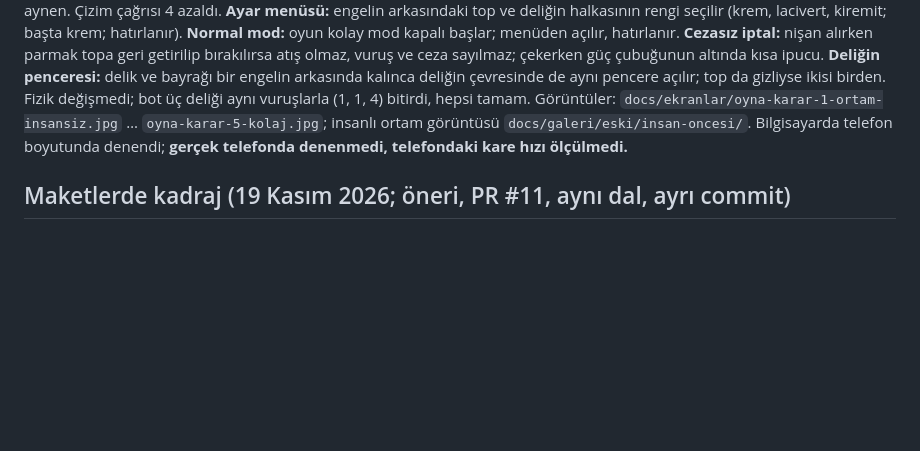
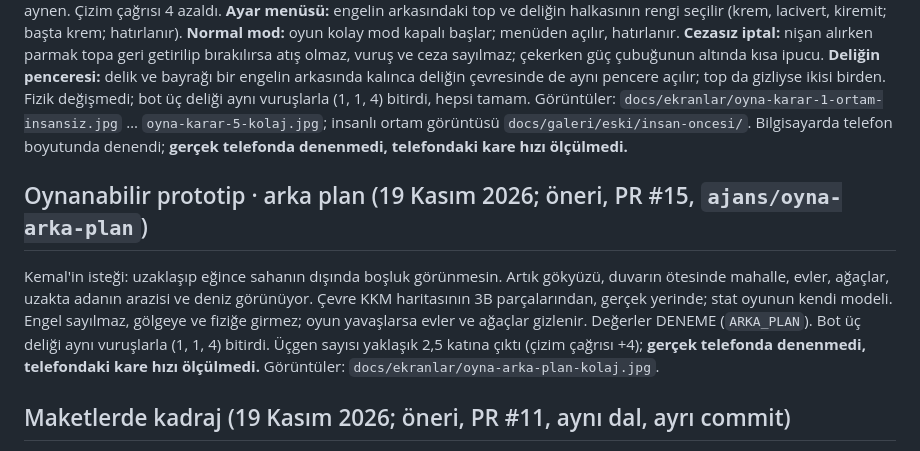
Before and after one commit to hkemal94/minigolf, a Markdown page: docs/yol-haritasi.md, the part around the change. Drawn GitHub-style; blank space fills up the shorter version.

```diff
--- a/docs/yol-haritasi.md
+++ b/docs/yol-haritasi.md
@@ -81,6 +81,14 @@ engelin arkasında kalınca deliğin çevresinde de aynı pencere açılır; top
 üç deliği aynı vuruşlarla (1, 1, 4) bitirdi, hepsi tamam. Görüntüler: `docs/ekranlar/oyna-karar-1-ortam-insansiz.jpg` …
 `oyna-karar-5-kolaj.jpg`; insanlı ortam görüntüsü `docs/galeri/eski/insan-oncesi/`. Bilgisayarda telefon boyutunda
 denendi; **gerçek telefonda denenmedi, telefondaki kare hızı ölçülmedi.**
+
+## Oynanabilir prototip · arka plan (19 Kasım 2026; öneri, PR #15, `ajans/oyna-arka-plan`)
+
+Kemal'in isteği: uzaklaşıp eğince sahanın dışında boşluk görünmesin. Artık gökyüzü, duvarın ötesinde mahalle, evler,
+ağaçlar, uzakta adanın arazisi ve deniz görünüyor. Çevre KKM haritasının 3B parçalarından, gerçek yerinde; stat oyunun
+kendi modeli. Engel sayılmaz, gölgeye ve fiziğe girmez; oyun yavaşlarsa evler ve ağaçlar gizlenir. Değerler DENEME
+(`ARKA_PLAN`). Bot üç deliği aynı vuruşlarla (1, 1, 4) bitirdi. Üçgen sayısı yaklaşık 2,5 katına çıktı (çizim çağrısı +4);
+**gerçek telefonda denenmedi, telefondaki kare hızı ölçülmedi.** Görüntüler: `docs/ekranlar/oyna-arka-plan-kolaj.jpg`.
 
 ## Maketlerde kadraj (19 Kasım 2026; öneri, PR #11, aynı dal, ayrı commit)
 
```
Also changed, not shown: docs/lisanslar.md (+3 -0 lines), docs/tasarim-belgesi.md (+16 -0 lines), docs/ekranlar/oyna-arka-plan-1-uzak-egik.jpg (added), docs/ekranlar/oyna-arka-plan-kolaj.jpg (added), 7 other files.
